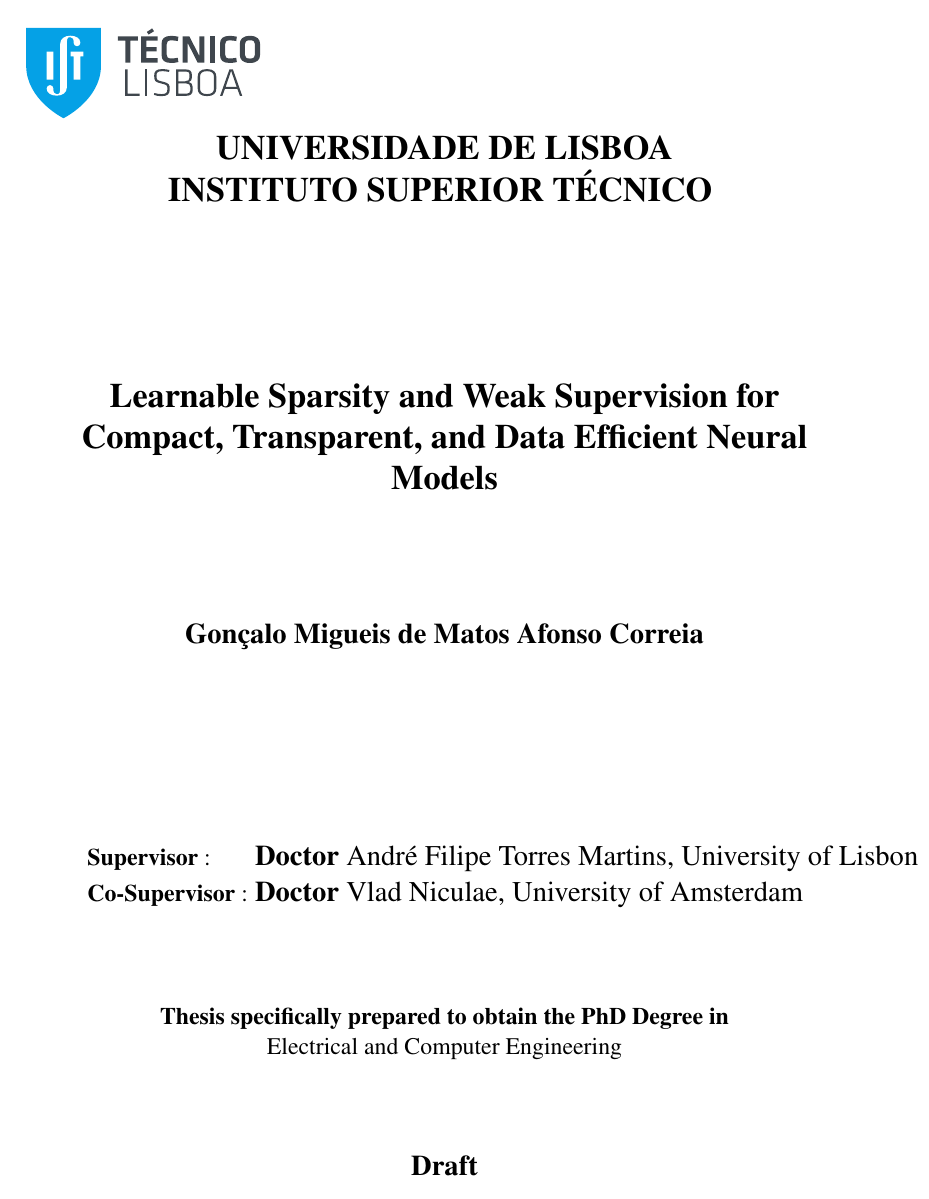
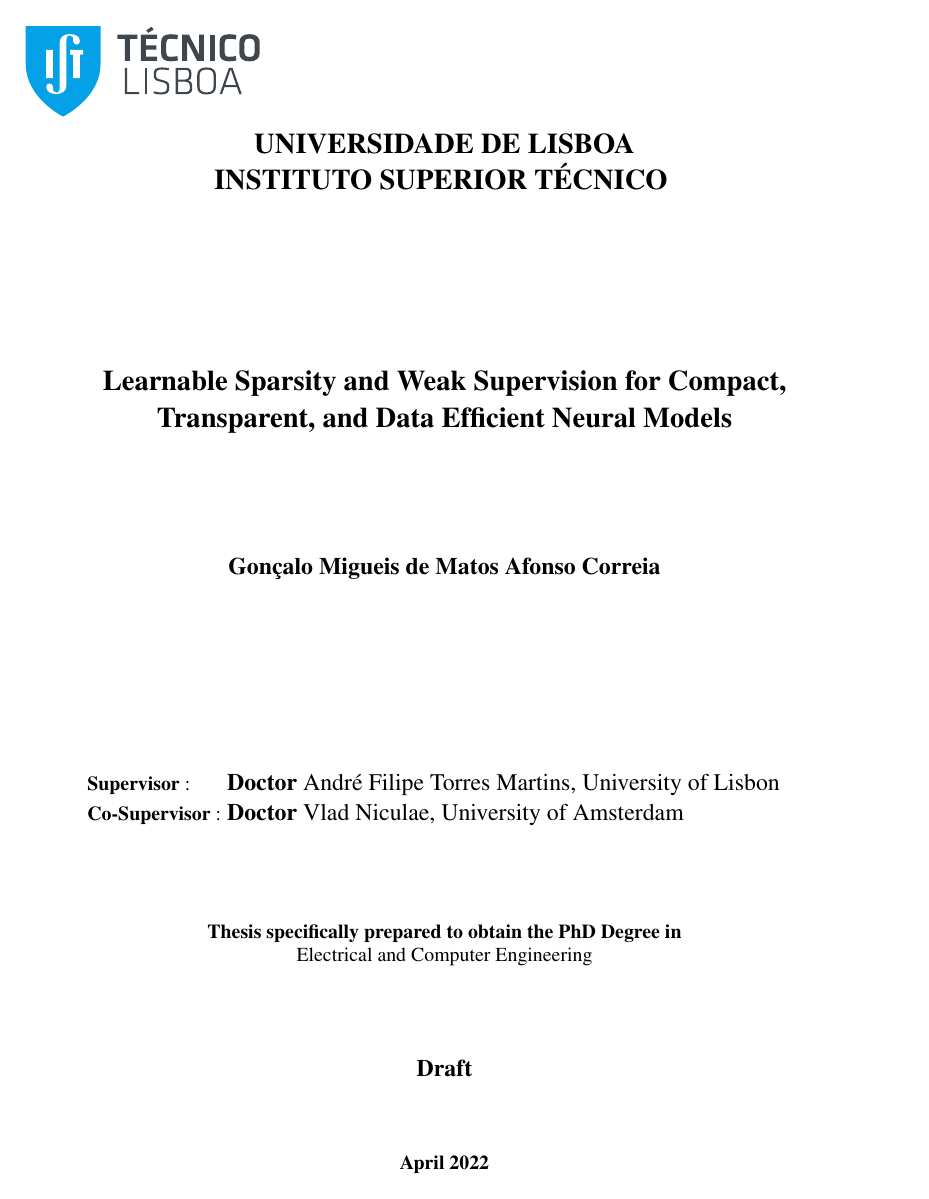
Before and after one commit to goncalomcorreia/phd-thesis-goncalomcorreia, a LaTeX thesis (phd-thesis.tex): page 1 of 112 before the commit and page 1 of 106 after it. Compiled offline with pdfLaTeX.

Commit message:
change fontsize to 11

```diff
--- a/phd-thesis.tex
+++ b/phd-thesis.tex
@@ -1,7 +1,7 @@
 %%
 %	version 2.0, 2017, Authors : Filipe Marques; (original Master Degree Thesis Template authors:) Miguel Amador and João Marques.
 %%
-\documentclass[defaultstyle,12pt,master,Helvetica]{01.thesis}
+\documentclass[defaultstyle,11pt,master,Helvetica]{01.thesis}
 %Use 01.thesis_pt instead for PT version
 %Dummy text if written by default in English. Just changed to whatever you need.
 % Helvetica is a similar font to Arial, with small differences.
```
